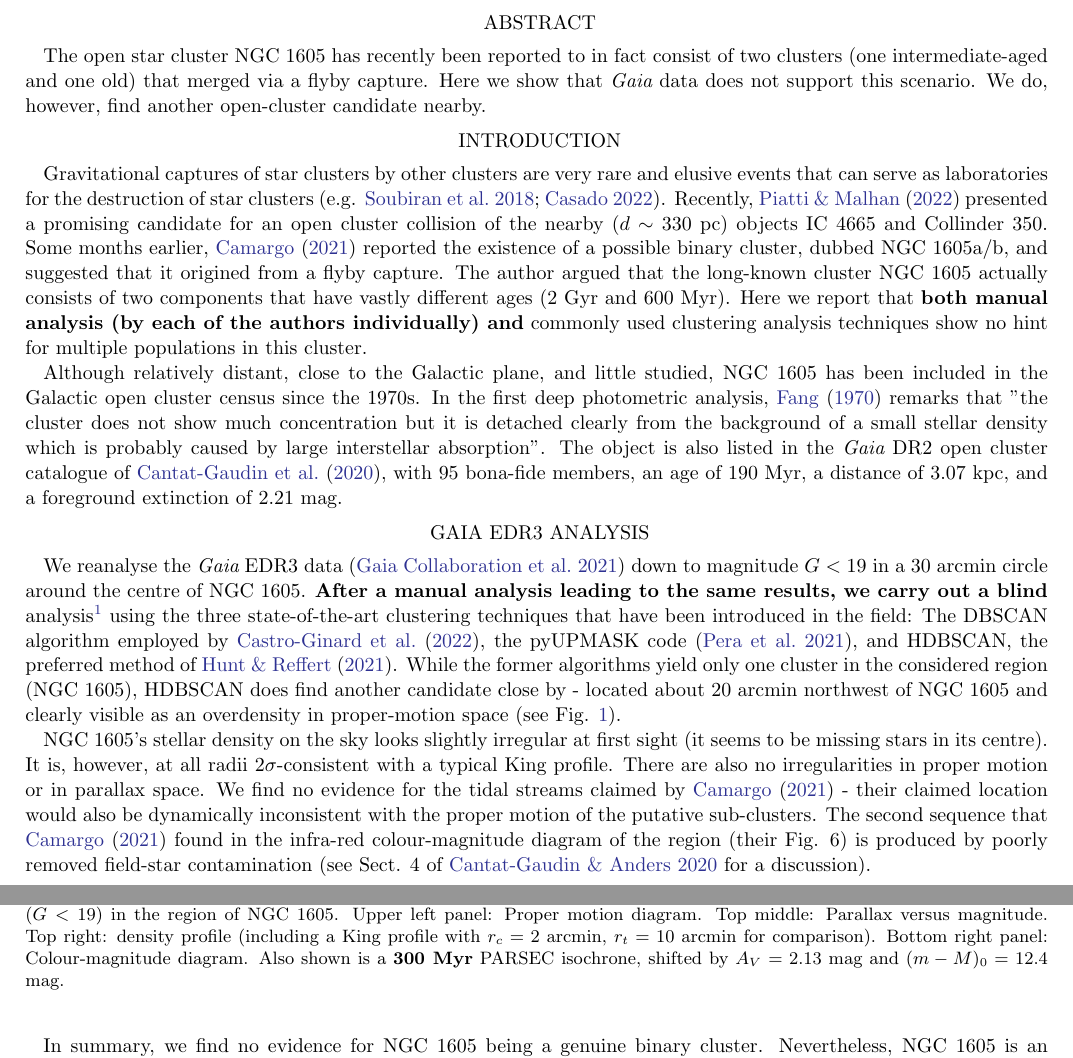
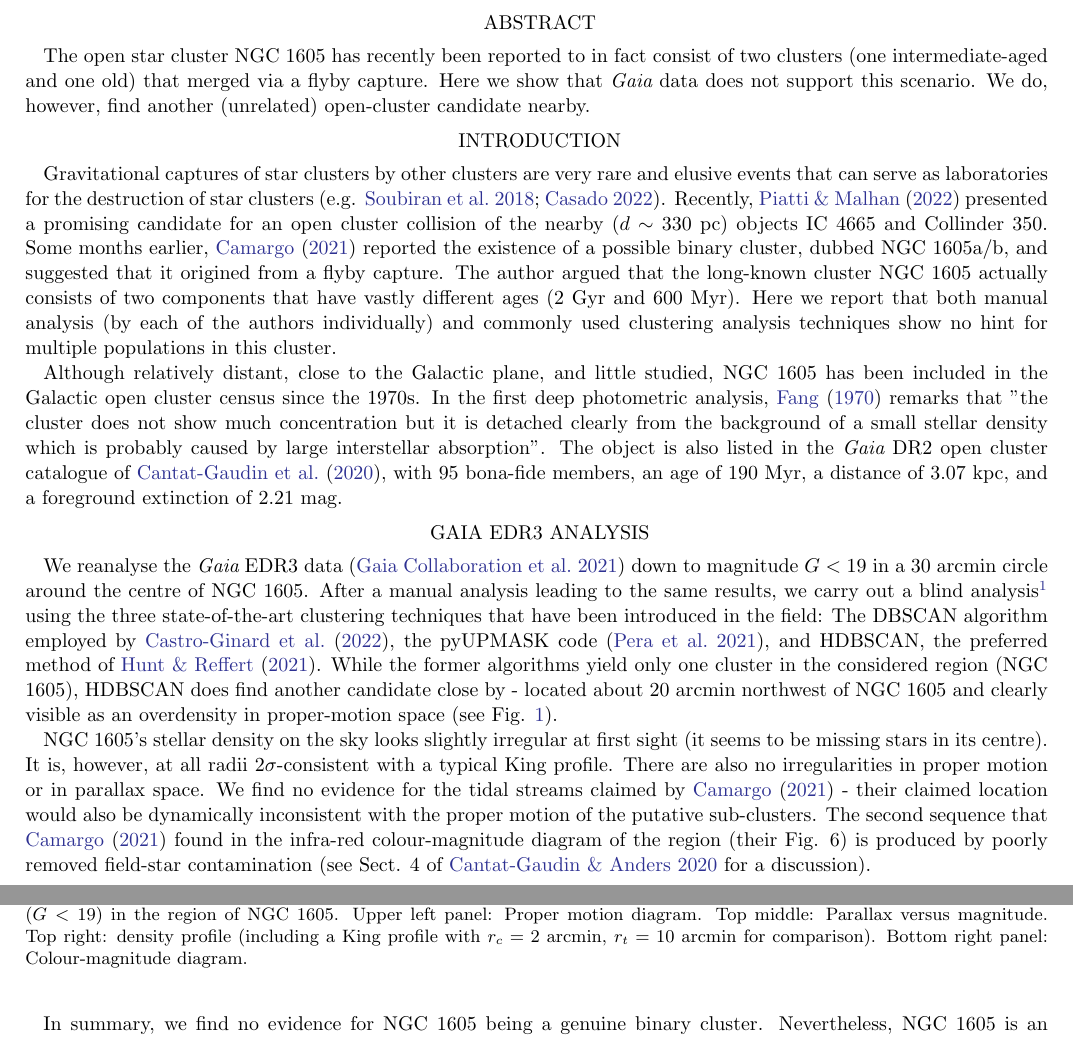
Before and after one commit to fjaellet/ngc1605, a LaTeX paper (draft/ngc1605.tex): two parts of pages 1 and 2 of 3 before the commit and two parts of pages 1 and 2 of 2 after it, joined at a grey line, cut so that both start at the same text. Compiled offline with pdfLaTeX.

Commit message:
created draft folder

```diff
--- a/ngc1605.tex
+++ b/draft/ngc1605.tex
@@ -41,17 +41,17 @@
 %% Start the main body of the article. If no sections in the
 %% research note leave the \section call blank to make the title.
 \section{Abstract}
-The open star cluster NGC 1605 has recently been reported to in fact consist of two clusters (one intermediate-aged and one old) that merged via a flyby capture. Here we show that {\it Gaia} data does not support this scenario. We do, however, find another open-cluster candidate nearby.
+The open star cluster NGC 1605 has recently been reported to in fact consist of two clusters (one intermediate-aged and one old) that merged via a flyby capture. Here we show that {\it Gaia} data does not support this scenario. We do, however, find another (unrelated) open-cluster candidate nearby.
 
 \section{Introduction}
 Gravitational captures of star clusters by other clusters are very rare and elusive events that can serve as laboratories for the destruction of star clusters (e.g. \citealt{Soubiran2018, Casado2022}). Recently, \citet{Piatti2022} presented a promising candidate for an open cluster collision of the nearby ($d\sim330$ pc) objects IC 4665 and Collinder 350.
-Some months earlier, \citet{Camargo2021} reported the existence of a possible binary cluster, dubbed NGC 1605a/b, and suggested that it origined from a flyby capture. The author argued that the long-known cluster NGC 1605 actually consists of two components that have vastly different ages (2 Gyr and 600 Myr). Here we report that {\bf both manual analysis (by each of the authors individually) and} commonly used clustering analysis techniques show no hint for multiple populations in this cluster.
+Some months earlier, \citet{Camargo2021} reported the existence of a possible binary cluster, dubbed NGC 1605a/b, and suggested that it origined from a flyby capture. The author argued that the long-known cluster NGC 1605 actually consists of two components that have vastly different ages (2 Gyr and 600 Myr). Here we report that both manual analysis (by each of the authors individually) and commonly used clustering analysis techniques show no hint for multiple populations in this cluster.
 
 Although relatively distant, close to the Galactic plane, and little studied, NGC 1605 has been included in the Galactic open cluster census since the 1970s. In the first deep photometric analysis, \citet{Fang1970} remarks that "the cluster does not show much concentration but it is detached clearly from the background of a small stellar density which is probably caused by large interstellar absorption". % \citep{Becker1971, Janes1982, Leisawitz1989}. %The precision astrometry of the second data release of {\it Gaia} data \citep{Gaia2016, Gaia2018} has allowed the community to study open clusters in much more detail.
 The object is also listed in the {\it Gaia} DR2 open cluster catalogue of \citet{Cantat2020}, with 95 bona-fide members, an age of 190 Myr, a distance of 3.07 kpc, and a foreground extinction of 2.21 mag.
 
 \section{Gaia EDR3 analysis}
-We reanalyse the {\it Gaia} EDR3 data \citep{Gaia2021} down to magnitude $G<19$ in a 30 arcmin circle around the centre of NGC 1605. {\bf After a manual analysis leading to the same results, we carry out a blind} analysis\footnote{reproducible at \url{https://github.com/fjaellet/ngc1605}} using the three state-of-the-art clustering techniques that have been introduced in the field: The DBSCAN algorithm employed by \citet{Castro2022}, the pyUPMASK code \citep{Pera2021}, and HDBSCAN, the preferred method of \citet{Hunt2021}.
+We reanalyse the {\it Gaia} EDR3 data \citep{Gaia2021} down to magnitude $G<19$ in a 30 arcmin circle around the centre of NGC 1605. After a manual analysis leading to the same results, we carry out a blind analysis\footnote{both the manual and the blind analysis are reproducible at \url{https://github.com/fjaellet/ngc1605}} using the three state-of-the-art clustering techniques that have been introduced in the field: The DBSCAN algorithm employed by \citet{Castro2022}, the pyUPMASK code \citep{Pera2021}, and HDBSCAN, the preferred method of \citet{Hunt2021}.
 While the former algorithms yield only one cluster in the considered region (NGC 1605), HDBSCAN does find another candidate close by - located about 20 arcmin northwest of NGC 1605 and clearly visible as an overdensity in proper-motion space (see Fig. \ref{fig:1}).
 
 NGC 1605's stellar density on the sky looks slightly irregular at first sight (it seems to be missing stars in its centre). It is, however, at all radii 2$\sigma$-consistent with a typical King profile. There are also no irregularities in proper motion or in parallax space. We find no evidence for the tidal streams claimed by \citet{Camargo2021} - their claimed location would also be dynamically inconsistent with the proper motion of the putative sub-clusters.
@@ -65,5 +65,6 @@ The second sequence that \citet{Camargo2021} found in the infra-red colour-magni
 %\caption{AsteCA \citep{Perren2015} analysis of the putative binary cluster NGC 1605. Top left panel: Sky distribution of {\it Gaia} EDR3 stars ($G<19$) in the region of NGC 1605. Top right panel: King profile fit of the stellar density distribution (not taking into account membership analysis yet). The outlying point at 1.75 arcsec is $<2\sigma$-consistent with the best-fit King profile. Bottom row: Results of the MCMC isochrone fit to the colour-magnitude diagram of the NGC 1605 members found in the astrometric analysis. Left: Field-cleaned CMD. Right: Best-fit synthetic PARSEC population. Centre: Hess diagram of the residuals (observed minus synthetic). \label{fig:1}}
-\caption{Results of the HDBSCAN analysis of the putative binary cluster NGC 1605. In each panel, the cluster members are highlighted in blue. Other symbols are explained in the legend. Bottom left panel: Sky distribution of {\it Gaia} EDR3 stars ($G<19$) in the region of NGC 1605. Upper left panel: Proper motion diagram. Top middle: Parallax versus magnitude. Top right: density profile (including a King profile with $r_c=2$ arcmin, $r_t=10$ arcmin for comparison). Bottom right panel: Colour-magnitude diagram. Also shown is a {\bf 300 Myr} PARSEC isochrone, shifted by $A_V=2.13$ mag and $(m-M)_0=12.4$ mag. \label{fig:1}}
+\caption{Results of the HDBSCAN analysis of the putative binary cluster NGC 1605. In each panel, the cluster members are highlighted in blue. Other symbols are explained in the legend. Bottom left panel: Sky distribution of {\it Gaia} EDR3 stars ($G<19$) in the region of NGC 1605. Upper left panel: Proper motion diagram. Top middle: Parallax versus magnitude. Top right: density profile (including a King profile with $r_c=2$ arcmin, $r_t=10$ arcmin for comparison). Bottom right panel: Colour-magnitude diagram. %Also shown is a {\bf 300 Myr} PARSEC isochrone, shifted by $A_V=2.13$ mag and $(m-M)_0=12.4$ mag.
+\label{fig:1}}
 \end{center}
 \end{figure}
 
```
Also changed, not shown: manual_analysis.md (+6 -3 lines), draft/aasjournal.bst (renamed from aasjournal.bst), draft/aassymbols.tex (renamed from aassymbols.tex), draft/aastex631.cls (renamed from aastex631.cls), draft/natbib.tex (renamed from natbib.tex), draft/natnotes.tex (renamed from natnotes.tex), draft/ngc1605.bbl (renamed from ngc1605.bbl), draft/ngc1605.bib (renamed from ngc1605.bib), draft/ngc1605.pdf (added), draft/orcid-ID.png (renamed from orcid-ID.png), im/corner_ngc1605_joint.png (added), im/ngc1605_hdbscan_analysis.png, im/topcat_step1.png, im/topcat_step2.png, 4 more files, 4 other files.
